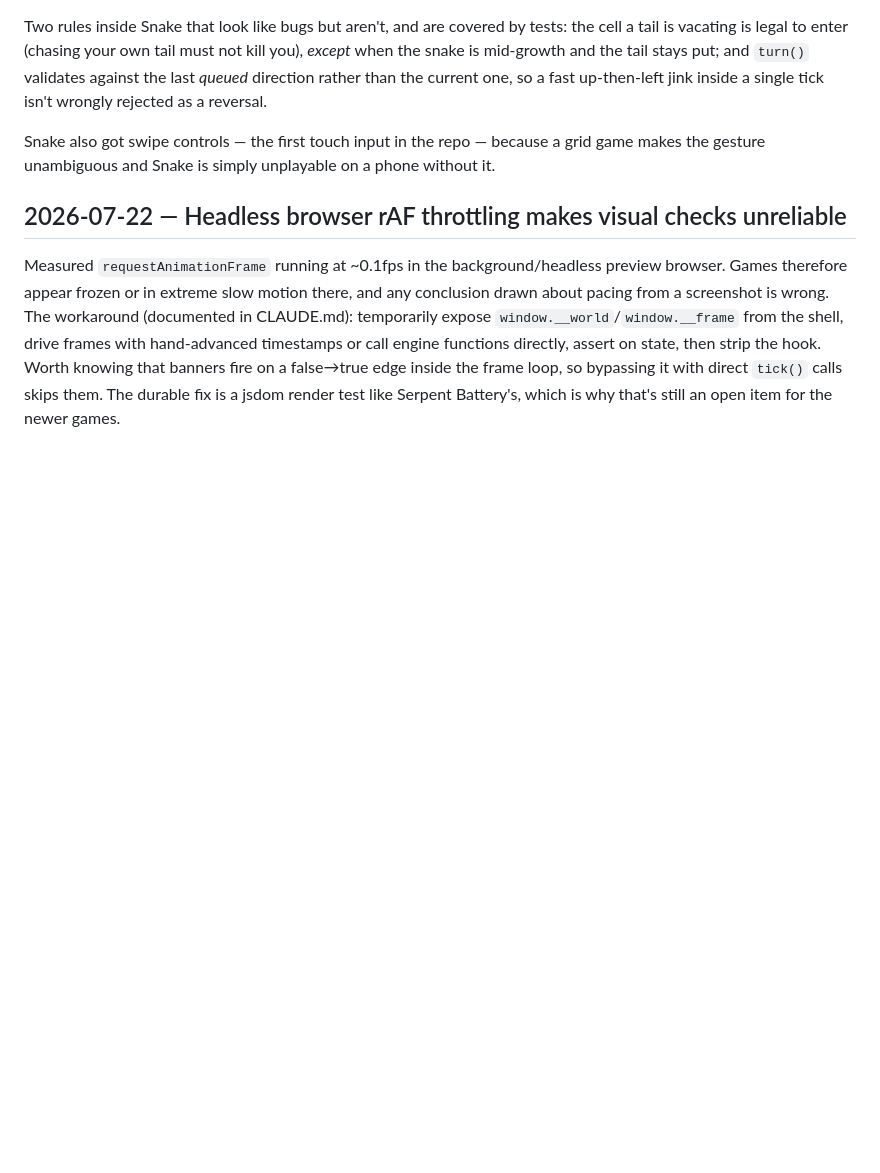
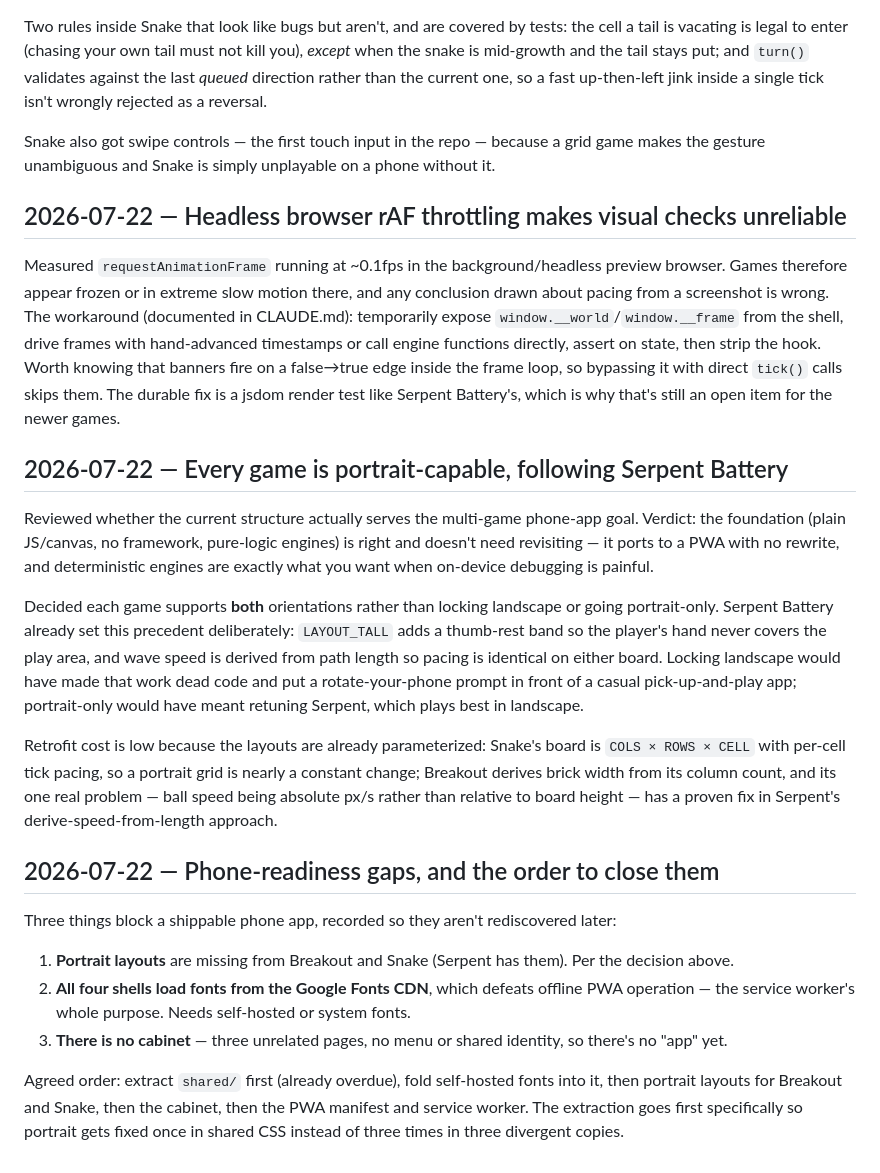
Before and after one commit to TiberiousDoom/Arcade, a Markdown page: docs/DECISIONS.md, the part around the change. GitHub-like rendering; blank space fills up the shorter version.

```diff
--- a/docs/DECISIONS.md
+++ b/docs/DECISIONS.md
@@ -53,3 +53,21 @@ Snake also got swipe controls — the first touch input in the repo — because
 ## 2026-07-22 — Headless browser rAF throttling makes visual checks unreliable
 
 Measured `requestAnimationFrame` running at ~0.1fps in the background/headless preview browser. Games therefore appear frozen or in extreme slow motion there, and any conclusion drawn about pacing from a screenshot is wrong. The workaround (documented in CLAUDE.md): temporarily expose `window.__world`/`window.__frame` from the shell, drive frames with hand-advanced timestamps or call engine functions directly, assert on state, then strip the hook. Worth knowing that banners fire on a false→true edge inside the frame loop, so bypassing it with direct `tick()` calls skips them. The durable fix is a jsdom render test like Serpent Battery's, which is why that's still an open item for the newer games.
+
+## 2026-07-22 — Every game is portrait-capable, following Serpent Battery
+
+Reviewed whether the current structure actually serves the multi-game phone-app goal. Verdict: the foundation (plain JS/canvas, no framework, pure-logic engines) is right and doesn't need revisiting — it ports to a PWA with no rewrite, and deterministic engines are exactly what you want when on-device debugging is painful.
+
+Decided each game supports **both** orientations rather than locking landscape or going portrait-only. Serpent Battery already set this precedent deliberately: `LAYOUT_TALL` adds a thumb-rest band so the player's hand never covers the play area, and wave speed is derived from path length so pacing is identical on either board. Locking landscape would have made that work dead code and put a rotate-your-phone prompt in front of a casual pick-up-and-play app; portrait-only would have meant retuning Serpent, which plays best in landscape.
+
+Retrofit cost is low because the layouts are already parameterized: Snake's board is `COLS × ROWS × CELL` with per-cell tick pacing, so a portrait grid is nearly a constant change; Breakout derives brick width from its column count, and its one real problem — ball speed being absolute px/s rather than relative to board height — has a proven fix in Serpent's derive-speed-from-length approach.
+
+## 2026-07-22 — Phone-readiness gaps, and the order to close them
+
+Three things block a shippable phone app, recorded so they aren't rediscovered later:
+
+1. **Portrait layouts** are missing from Breakout and Snake (Serpent has them). Per the decision above.
+2. **All four shells load fonts from the Google Fonts CDN**, which defeats offline PWA operation — the service worker's whole purpose. Needs self-hosted or system fonts.
+3. **There is no cabinet** — three unrelated pages, no menu or shared identity, so there's no "app" yet.
+
+Agreed order: extract `shared/` first (already overdue), fold self-hosted fonts into it, then portrait layouts for Breakout and Snake, then the cabinet, then the PWA manifest and service worker. The extraction goes first specifically so portrait gets fixed once in shared CSS instead of three times in three divergent copies.
```
Also changed, not shown: STATUS.md (+11 -3 lines).
